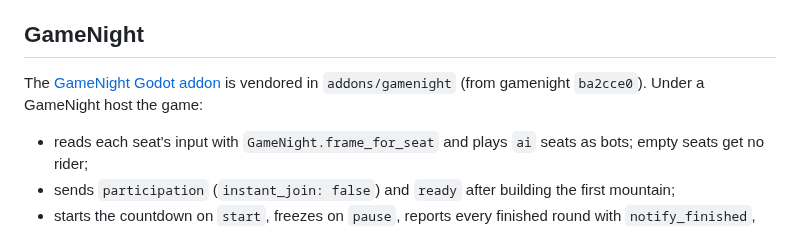
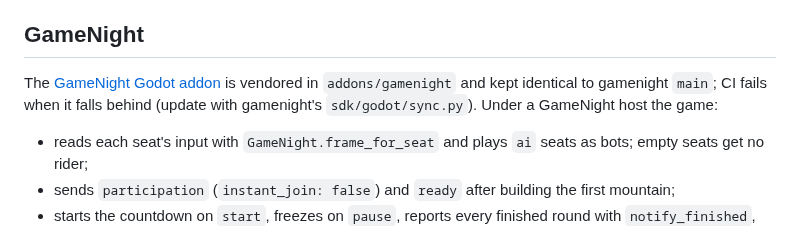
Before and after one commit to ontola/gamenight-games, a Markdown page: downhill-rush/README.md, the part around the change. Rendered like a GitHub page.

Commit message:
Downhill Rush README: SDK is kept in sync by CI
Co-Authored-By: Claude Opus 5.5 (1M context) <noreply@anthropic.com>
Claude-Session: https://claude.ai/code/session_019Sb7HPjkykUKdRi2cDe3Ub

```diff
--- a/downhill-rush/README.md
+++ b/downhill-rush/README.md
@@ -117,7 +117,8 @@ brake for whatever their line throws at them.
 ## GameNight
 
 The [GameNight Godot addon](https://github.com/ontola/gamenight/tree/main/sdk/godot)
-is vendored in `addons/gamenight` (from gamenight `ba2cce0`). Under a GameNight
+is vendored in `addons/gamenight` and kept identical to gamenight `main`; CI fails
+when it falls behind (update with gamenight's `sdk/godot/sync.py`). Under a GameNight
 host the game:
 
 - reads each seat's input with `GameNight.frame_for_seat` and plays `ai` seats
```
